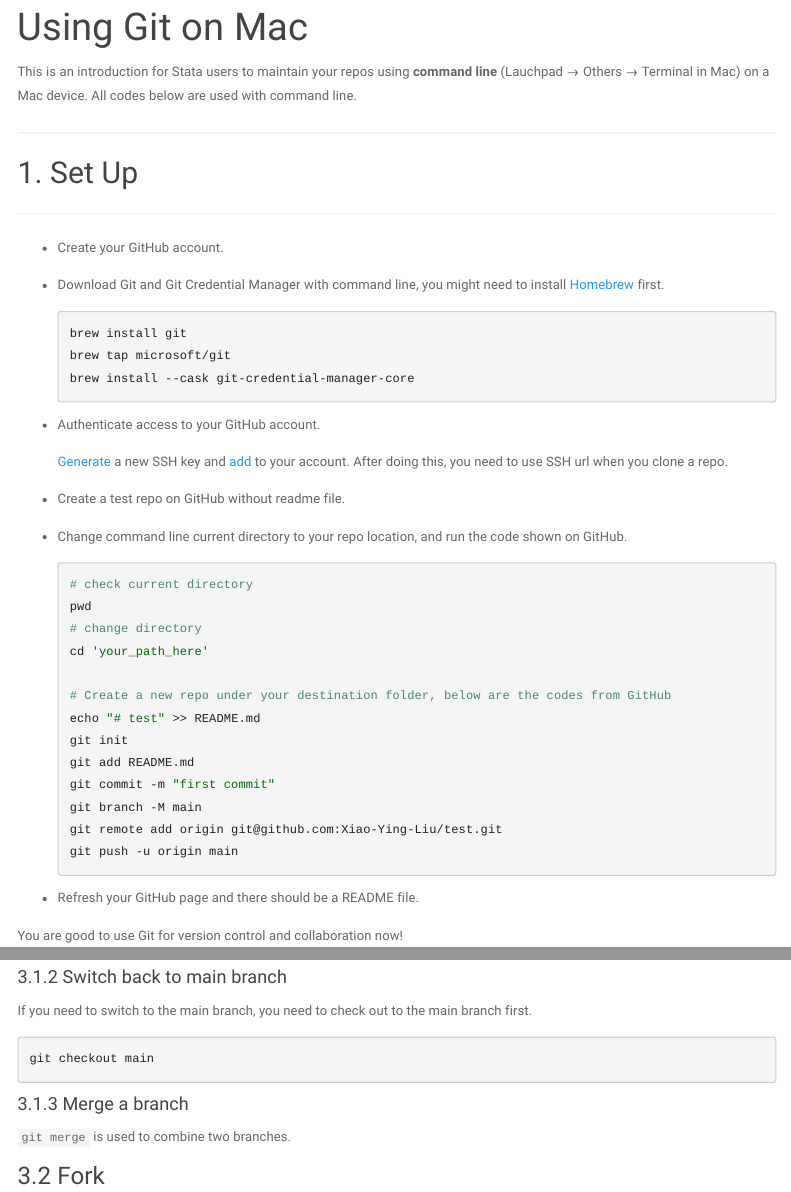
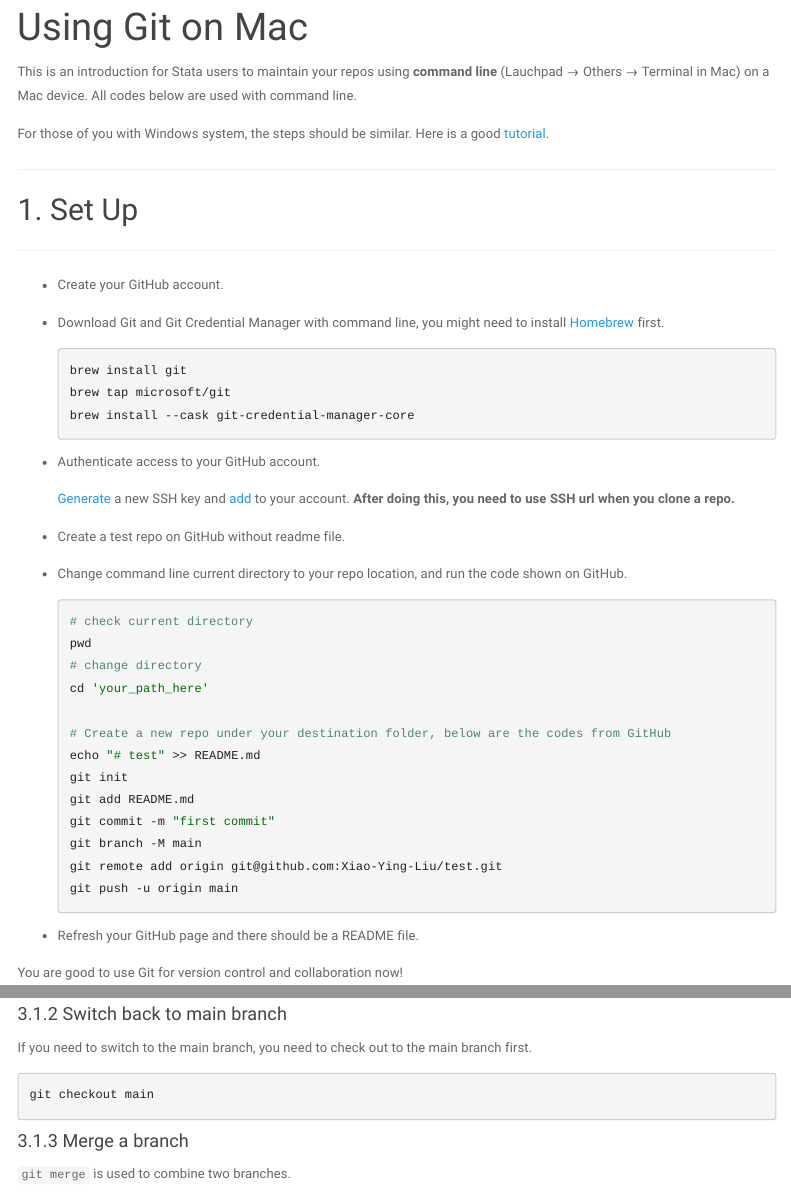
Before and after one commit to Xiao-Ying-Liu/intro_to_git, an R Markdown document (stata_user.Rmd): the page in a window 1100 px wide, from 90 px down, and a second part further down, joined at a grey line. The pictures show the output file stata_user.html that the author committed with the source, opened offline; library style sheets and scripts come from the installed R packages; menus at the side of the page are left out.

Commit message:
add info for windows users

````diff
--- a/stata_user.Rmd
+++ b/stata_user.Rmd
@@ -8,6 +8,8 @@
 ```
 
 This is an introduction for Stata users to maintain your repos using **command line** (Lauchpad &rarr; Others &rarr; Terminal in Mac) on a Mac device. All codes below are used with command line.
+
+For those of you with Windows system, the steps should be similar. Here is a good [tutorial](https://www.simplilearn.com/tutorials/git-tutorial/git-installation-on-windows).
 
 ***
 
@@ -26,7 +28,7 @@
 
 - Authenticate access to your GitHub account.
 
-  [Generate](https://docs.github.com/en/authentication/connecting-to-github-with-ssh/generating-a-new-ssh-key-and-adding-it-to-the-ssh-agent) a new SSH key and [add](https://docs.github.com/en/authentication/connecting-to-github-with-ssh/adding-a-new-ssh-key-to-your-github-account) to your account. After doing this, you need to use SSH url when you clone a repo.
+  [Generate](https://docs.github.com/en/authentication/connecting-to-github-with-ssh/generating-a-new-ssh-key-and-adding-it-to-the-ssh-agent) a new SSH key and [add](https://docs.github.com/en/authentication/connecting-to-github-with-ssh/adding-a-new-ssh-key-to-your-github-account) to your account. **After doing this, you need to use SSH url when you clone a repo.**
 
 - Create a test repo on GitHub without readme file.
 
@@ -180,5 +182,3 @@
 #### 3.1.3 Merge a branch
 
 `git merge` is used to combine two branches.
-
-### 3.2 Fork
````
Also changed, not shown: stata_user.html.
